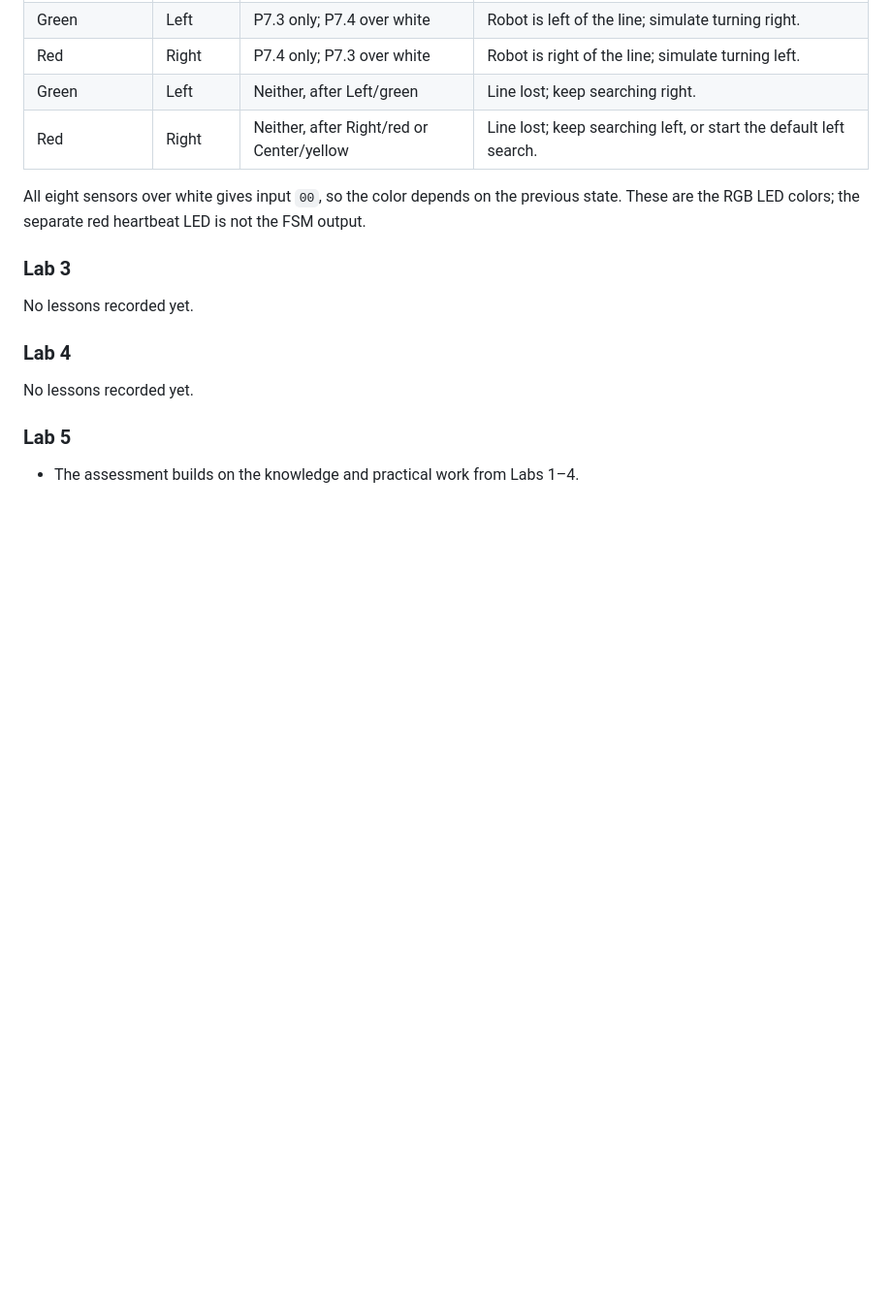
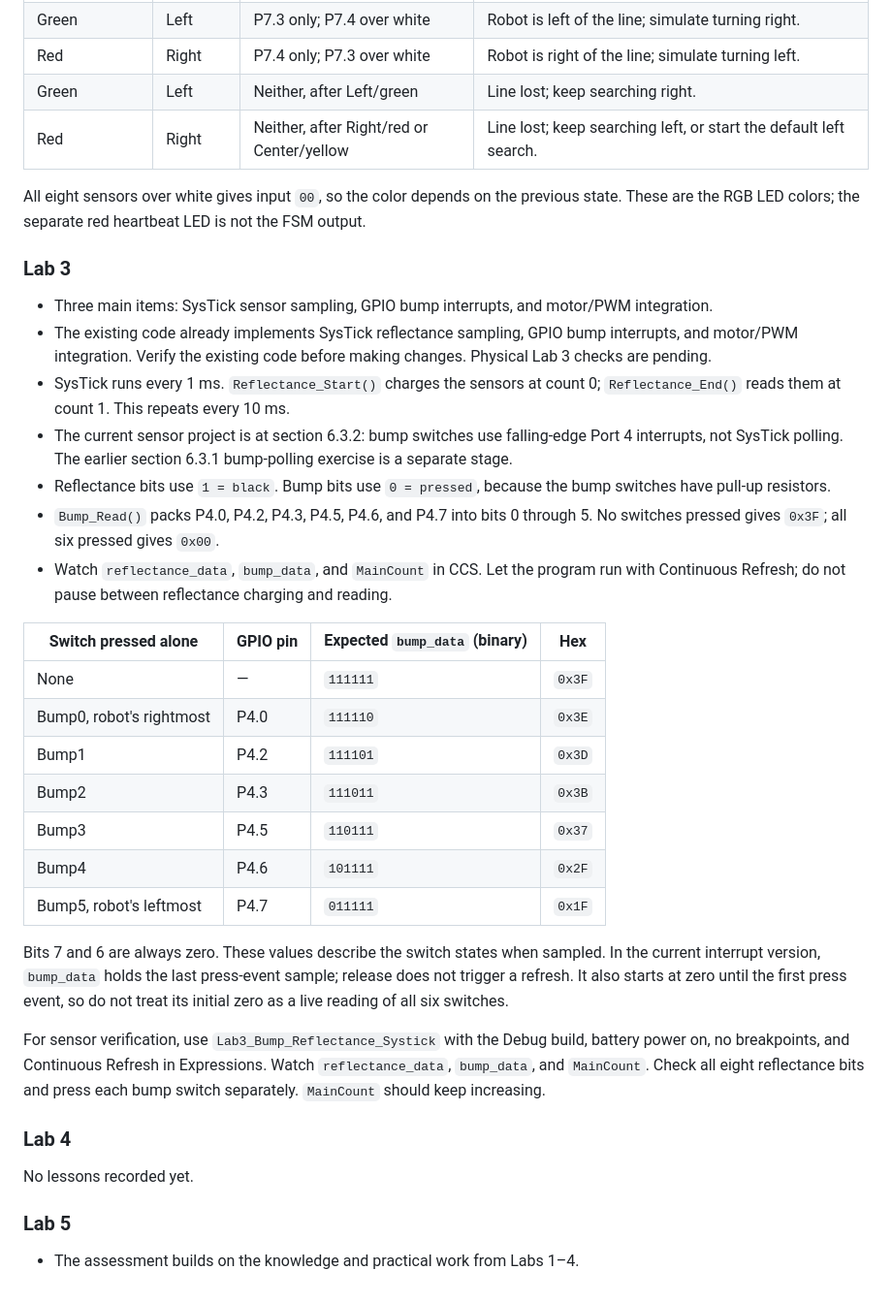
Before and after one commit to spacerac00n/SC2107-wijie, a Markdown page: README.md, the part around the change. Shown at 97% size. GitHub-like rendering; blank space fills up the shorter version.

Commit message:
Record Lab 3 existing implementation and verification checks

```diff
--- a/README.md
+++ b/README.md
@@ -69,7 +69,27 @@ All eight sensors over white gives input `00`, so the color depends on the previ
 
 ### Lab 3
 
-No lessons recorded yet.
+- Three main items: SysTick sensor sampling, GPIO bump interrupts, and motor/PWM integration.
+- The existing code already implements SysTick reflectance sampling, GPIO bump interrupts, and motor/PWM integration. Verify the existing code before making changes. Physical Lab 3 checks are pending.
+- SysTick runs every 1 ms. `Reflectance_Start()` charges the sensors at count 0; `Reflectance_End()` reads them at count 1. This repeats every 10 ms.
+- The current sensor project is at section 6.3.2: bump switches use falling-edge Port 4 interrupts, not SysTick polling. The earlier section 6.3.1 bump-polling exercise is a separate stage.
+- Reflectance bits use `1 = black`. Bump bits use `0 = pressed`, because the bump switches have pull-up resistors.
+- `Bump_Read()` packs P4.0, P4.2, P4.3, P4.5, P4.6, and P4.7 into bits 0 through 5. No switches pressed gives `0x3F`; all six pressed gives `0x00`.
+- Watch `reflectance_data`, `bump_data`, and `MainCount` in CCS. Let the program run with Continuous Refresh; do not pause between reflectance charging and reading.
+
+| Switch pressed alone | GPIO pin | Expected `bump_data` (binary) | Hex |
+|---|---|---|---|
+| None | — | `111111` | `0x3F` |
+| Bump0, robot's rightmost | P4.0 | `111110` | `0x3E` |
+| Bump1 | P4.2 | `111101` | `0x3D` |
+| Bump2 | P4.3 | `111011` | `0x3B` |
+| Bump3 | P4.5 | `110111` | `0x37` |
+| Bump4 | P4.6 | `101111` | `0x2F` |
+| Bump5, robot's leftmost | P4.7 | `011111` | `0x1F` |
+
+Bits 7 and 6 are always zero. These values describe the switch states when sampled. In the current interrupt version, `bump_data` holds the last press-event sample; release does not trigger a refresh. It also starts at zero until the first press event, so do not treat its initial zero as a live reading of all six switches.
+
+For sensor verification, use `Lab3_Bump_Reflectance_Systick` with the Debug build, battery power on, no breakpoints, and Continuous Refresh in Expressions. Watch `reflectance_data`, `bump_data`, and `MainCount`. Check all eight reflectance bits and press each bump switch separately. `MainCount` should keep increasing.
 
 ### Lab 4
 
```
